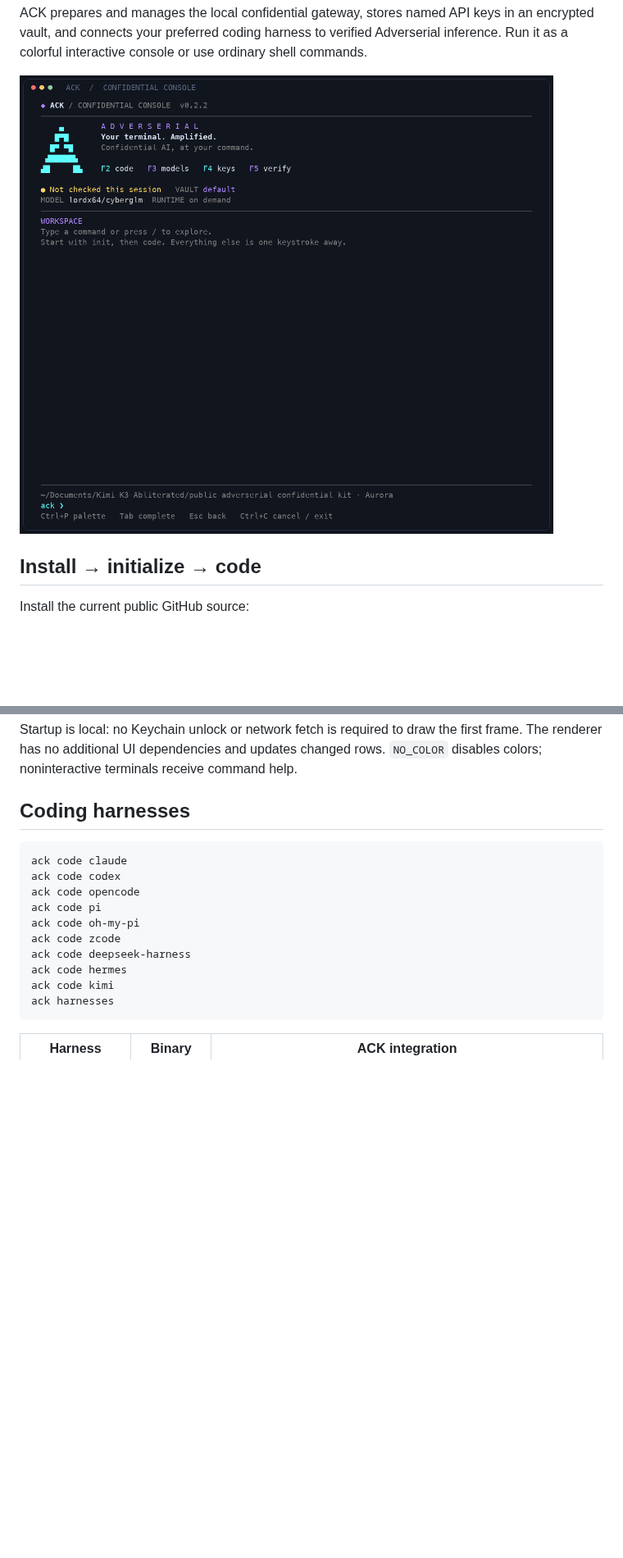
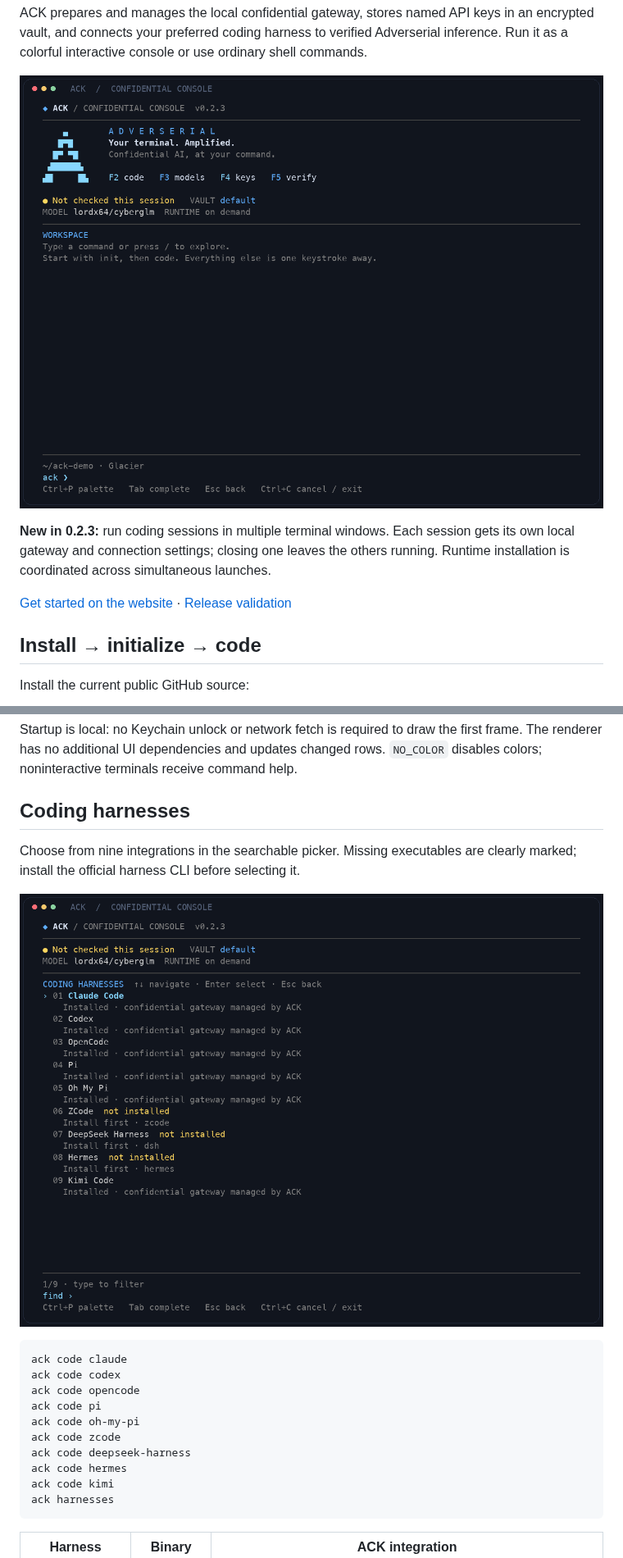
Before and after one commit to AdverserialAI/adverserial-confidential-kit, a Markdown page: README.md, 2 parts joined by grey strips. Shown at 82% size. Drawn GitHub-style; pictures changed too: docs/console-harnesses-0.2.3.png (added), docs/console-home.png; blank space fills up the shorter version.

Commit message:
docs: refresh ACK 0.2.3 screenshots from clean demo workspace

````diff
--- a/README.md
+++ b/README.md
@@ -18,7 +18,14 @@ in an encrypted vault, and connects your preferred coding harness to verified
 Adverserial inference. Run it as a colorful interactive console or use ordinary
 shell commands.
 
-![ACK Confidential Console](docs/console-home.png)
+![ACK Confidential Console, version 0.2.3](docs/console-home.png)
+
+**New in 0.2.3:** run coding sessions in multiple terminal windows. Each session
+gets its own local gateway and connection settings; closing one leaves the others
+running. Runtime installation is coordinated across simultaneous launches.
+
+[Get started on the website](https://adverserial.ai/documentation) ·
+[Release validation](docs/TESTING.md)
 
 ## Install → initialize → code
 
@@ -81,6 +88,11 @@ first frame. The renderer has no additional UI dependencies and updates changed
 rows. `NO_COLOR` disables colors; noninteractive terminals receive command help.
 
 ## Coding harnesses
+
+Choose from nine integrations in the searchable picker. Missing executables are
+clearly marked; install the official harness CLI before selecting it.
+
+![ACK 0.2.3 harness picker showing all nine integrations and local installation status](docs/console-harnesses-0.2.3.png)
 
 ```sh
 ack code claude
````
Also changed, not shown: docs/console-picker.png.
